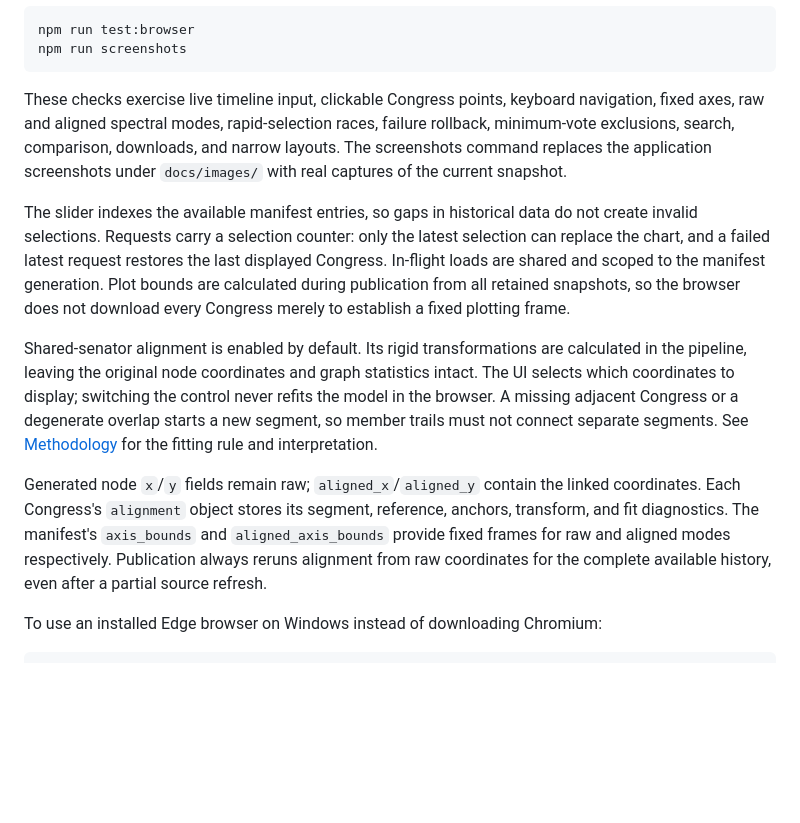
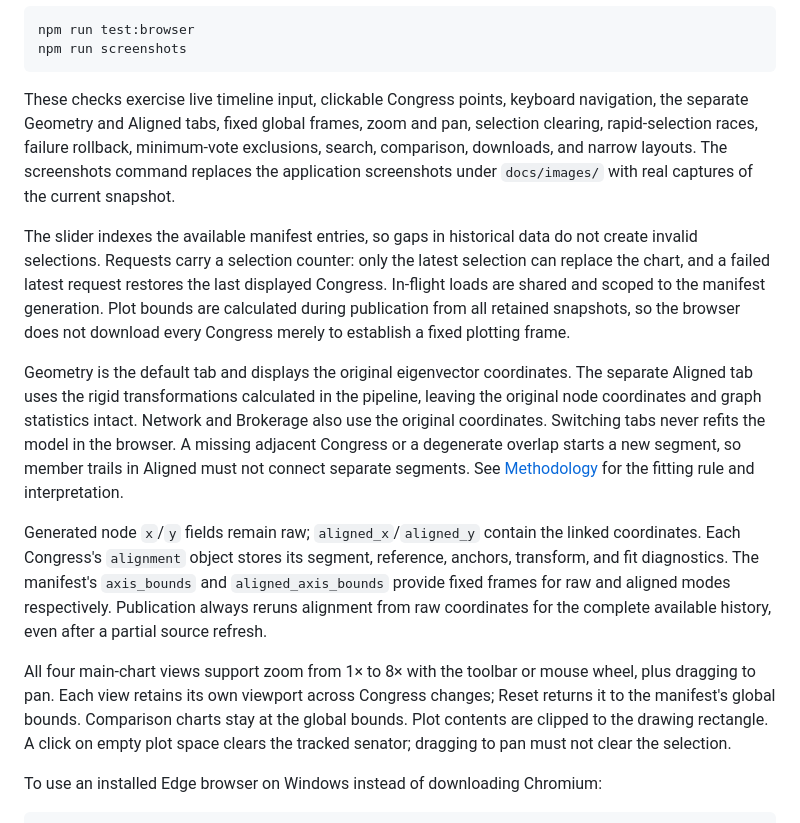
Before and after one commit to maxchelminski/eigenpolitics, a Markdown page: docs/DEVELOPMENT.md, the part around the change. GitHub-like rendering; blank space fills up the shorter version.

````diff
--- a/docs/DEVELOPMENT.md
+++ b/docs/DEVELOPMENT.md
@@ -135,13 +135,15 @@ npm run test:browser
 npm run screenshots
 ```
 
-These checks exercise live timeline input, clickable Congress points, keyboard navigation, fixed axes, raw and aligned spectral modes, rapid-selection races, failure rollback, minimum-vote exclusions, search, comparison, downloads, and narrow layouts. The screenshots command replaces the application screenshots under `docs/images/` with real captures of the current snapshot.
+These checks exercise live timeline input, clickable Congress points, keyboard navigation, the separate Geometry and Aligned tabs, fixed global frames, zoom and pan, selection clearing, rapid-selection races, failure rollback, minimum-vote exclusions, search, comparison, downloads, and narrow layouts. The screenshots command replaces the application screenshots under `docs/images/` with real captures of the current snapshot.
 
 The slider indexes the available manifest entries, so gaps in historical data do not create invalid selections. Requests carry a selection counter: only the latest selection can replace the chart, and a failed latest request restores the last displayed Congress. In-flight loads are shared and scoped to the manifest generation. Plot bounds are calculated during publication from all retained snapshots, so the browser does not download every Congress merely to establish a fixed plotting frame.
 
-Shared-senator alignment is enabled by default. Its rigid transformations are calculated in the pipeline, leaving the original node coordinates and graph statistics intact. The UI selects which coordinates to display; switching the control never refits the model in the browser. A missing adjacent Congress or a degenerate overlap starts a new segment, so member trails must not connect separate segments. See [Methodology](METHODOLOGY.md#alignment-through-shared-senators) for the fitting rule and interpretation.
+Geometry is the default tab and displays the original eigenvector coordinates. The separate Aligned tab uses the rigid transformations calculated in the pipeline, leaving the original node coordinates and graph statistics intact. Network and Brokerage also use the original coordinates. Switching tabs never refits the model in the browser. A missing adjacent Congress or a degenerate overlap starts a new segment, so member trails in Aligned must not connect separate segments. See [Methodology](METHODOLOGY.md#alignment-through-shared-senators) for the fitting rule and interpretation.
 
 Generated node `x`/`y` fields remain raw; `aligned_x`/`aligned_y` contain the linked coordinates. Each Congress's `alignment` object stores its segment, reference, anchors, transform, and fit diagnostics. The manifest's `axis_bounds` and `aligned_axis_bounds` provide fixed frames for raw and aligned modes respectively. Publication always reruns alignment from raw coordinates for the complete available history, even after a partial source refresh.
+
+All four main-chart views support zoom from 1× to 8× with the toolbar or mouse wheel, plus dragging to pan. Each view retains its own viewport across Congress changes; Reset returns it to the manifest's global bounds. Comparison charts stay at the global bounds. Plot contents are clipped to the drawing rectangle. A click on empty plot space clears the tracked senator; dragging to pan must not clear the selection.
 
 To use an installed Edge browser on Windows instead of downloading Chromium:
 
````
Also changed, not shown: README.md (+4 -1 lines), docs/METHODOLOGY.md (+2 -2 lines), docs/images/explorer-alignment.png, docs/images/explorer-desktop.png, docs/images/explorer-geometry.png (added), docs/images/explorer-mobile.png, docs/images/explorer-network.png, 4 other files.
